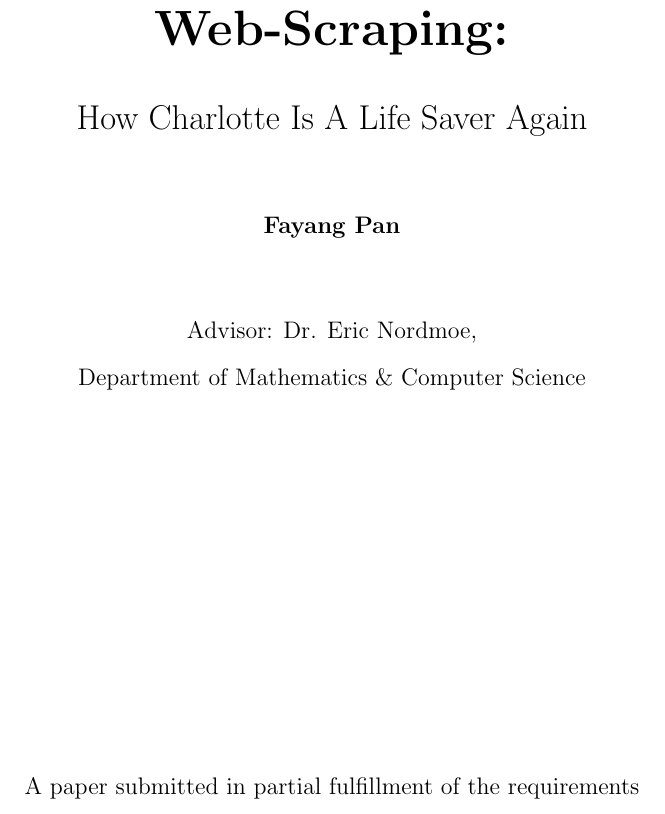
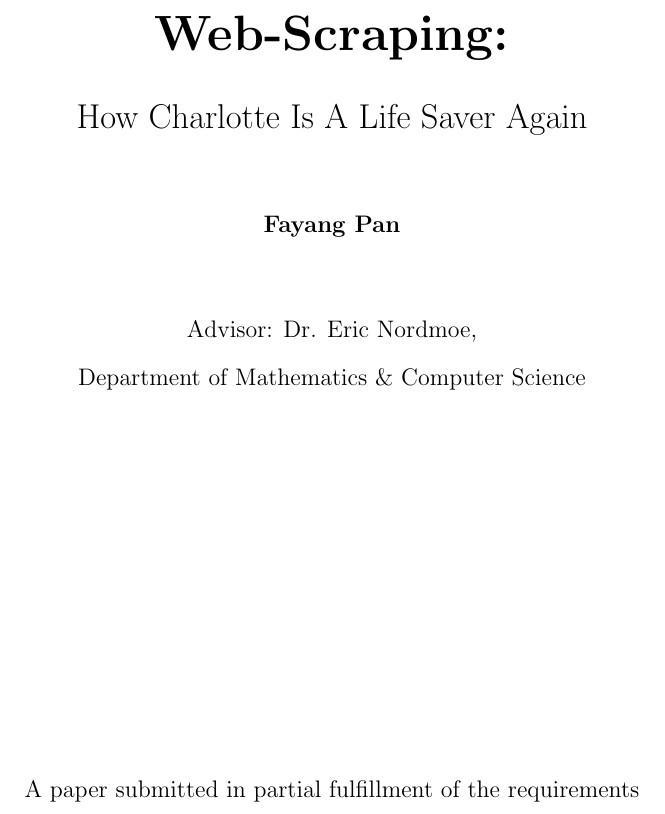
Before and after one commit to panfayang/SIP, a LaTeX thesis (SIP_draft_1.tex): part of page 1 of 42, cut so that both start at the same text. Compiled offline with pdfLaTeX.

Commit message:
coverpage2

```diff
--- a/SIP_draft_1.tex
+++ b/SIP_draft_1.tex
@@ -66,12 +66,11 @@ showstringspaces=false}
 
 \begin{titlepage}
     \begin{center}
-        \vspace*{2cm}
+        \vspace*{2.5cm}
         \Huge
         \textbf{Web-Scraping:}
-
-        \vspace{0.2cm}
-        \Large
+        \Large\\
+        \vspace{0.1cm}
         How Charlotte Is A Life Saver Again
 
         \vspace{1cm}
```
Also changed, not shown: SIP_draft_1.pdf, 2 other files.
